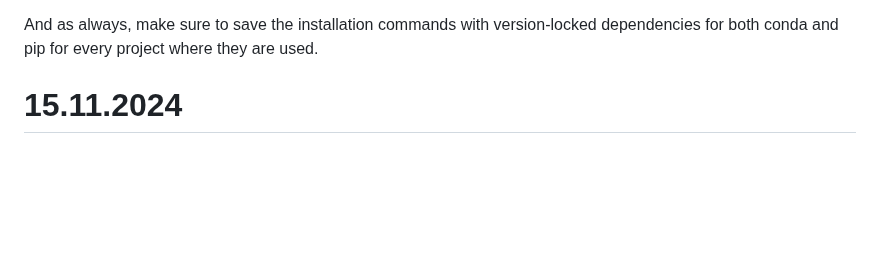
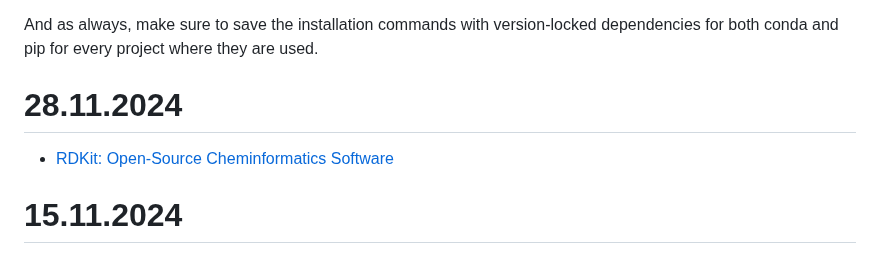
Before and after one commit to iMissile/Self.Writing, a Markdown page: Notes/python_lang.md, the part around the change. Drawn GitHub-style; blank space fills up the shorter version.

```diff
--- a/Notes/python_lang.md
+++ b/Notes/python_lang.md
@@ -359,6 +359,9 @@ second, and WITH CONDA ACTIVATED, you use the version of pip included with conda
 This is an important distinction. When you install conda, it brings its own version of pip (and Python) that will automatically become available when you activate conda, and will automatically install packages into your currently activated conda env. If you don't believe me or want to double check, then activate conda and run which pip and see for yourself. As long as you use conda's pip to install packages into your active conda env, then you will not have issues.
 
 And as always, make sure to save the installation commands with version-locked dependencies for both conda and pip for every project where they are used.
+
+# 28.11.2024
+- [RDKit: Open-Source Cheminformatics Software](https://www.rdkit.org/)
 
 # 15.11.2024
 - [CSnakes - a tool for embedding Python code into .NET projects](https://tonybaloney.github.io/CSnakes/)
```
Also changed, not shown: Notes/DS_R_ggplot_ans_viz.md (+10 -0 lines).
